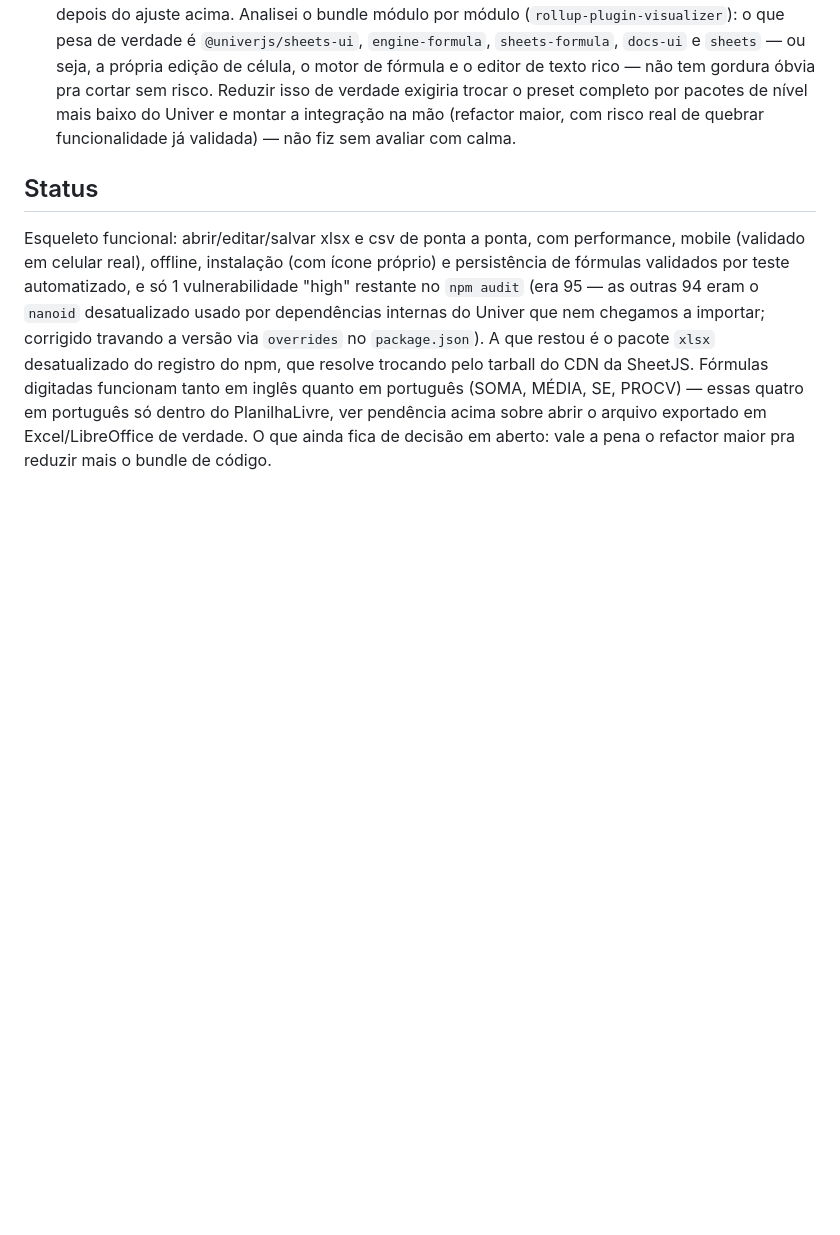
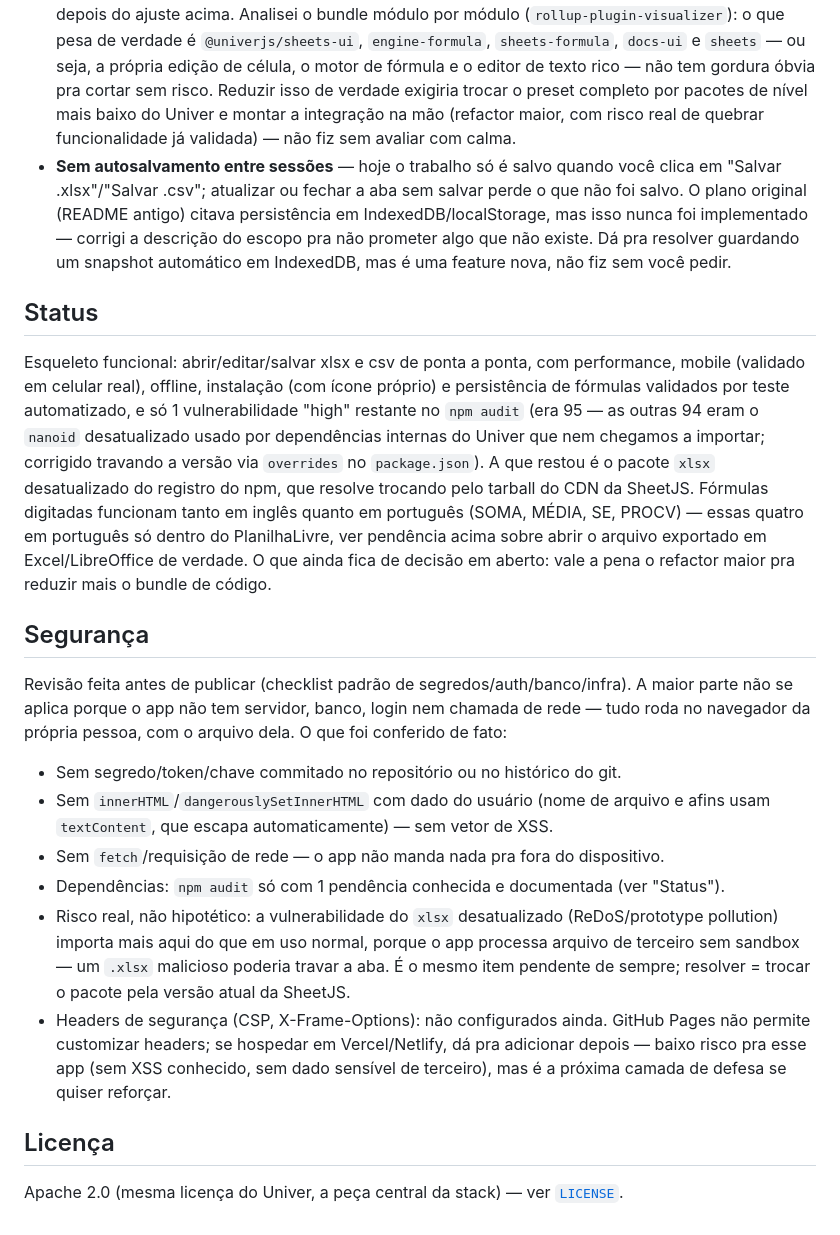
Before and after one commit to Reinaldo-rNeto/planilha-livre, a Markdown page: README.md, the part around one of its changes. GitHub-like rendering; blank space fills up the shorter version.

```diff
--- a/README.md
+++ b/README.md
@@ -62,7 +70,23 @@ Tudo isso testado em Chromium via Playwright, e o essencial (abrir arquivo, edit
 
 - **SOMA/MÉDIA/SE/PROCV só funcionam dentro do PlanilhaLivre** — o arquivo `.xlsx` exportado guarda a fórmula com esse nome em português mesmo (confirmado: `A4.f = "SOMA(A1:A3)"` no arquivo salvo), porque agora "SOMA" é uma função de verdade pro nosso app, não uma tradução visual como no Excel de verdade. Isso é diferente de `SUM`/`AVERAGE`/`IF`/`VLOOKUP`, que são nomes padrão do formato xlsx e funcionam em qualquer programa. Se você abrir esse arquivo no Excel ou LibreOffice de verdade, essas quatro fórmulas em português vão dar erro (`#NAME?`) — abrir de volta no PlanilhaLivre funciona sempre. Fórmulas digitadas em inglês, ou fórmulas de um arquivo importado (mesmo que o Excel mostre em português na tela), não têm esse problema porque já são o nome padrão. Não implementei o PROCV inteiro — só a correspondência exata (4º argumento `FALSO`) e a aproximada assumindo a 1ª coluna já ordenada (o mesmo que o Excel faz com o 4º argumento de fora), sem replicar toda a semântica de erro do VLOOKUP oficial.
 - **Código que o navegador baixa pra rodar o app continua grande:** ~6,1MB (1,71MB gzip) mesmo depois do ajuste acima. Analisei o bundle módulo por módulo (`rollup-plugin-visualizer`): o que pesa de verdade é `@univerjs/sheets-ui`, `engine-formula`, `sheets-formula`, `docs-ui` e `sheets` — ou seja, a própria edição de célula, o motor de fórmula e o editor de texto rico — não tem gordura óbvia pra cortar sem risco. Reduzir isso de verdade exigiria trocar o preset completo por pacotes de nível mais baixo do Univer e montar a integração na mão (refactor maior, com risco real de quebrar funcionalidade já validada) — não fiz sem avaliar com calma.
+- **Sem autosalvamento entre sessões** — hoje o trabalho só é salvo quando você clica em "Salvar .xlsx"/"Salvar .csv"; atualizar ou fechar a aba sem salvar perde o que não foi salvo. O plano original (README antigo) citava persistência em IndexedDB/localStorage, mas isso nunca foi implementado — corrigi a descrição do escopo pra não prometer algo que não existe. Dá pra resolver guardando um snapshot automático em IndexedDB, mas é uma feature nova, não fiz sem você pedir.
 
 ## Status
 
 Esqueleto funcional: abrir/editar/salvar xlsx e csv de ponta a ponta, com performance, mobile (validado em celular real), offline, instalação (com ícone próprio) e persistência de fórmulas validados por teste automatizado, e só 1 vulnerabilidade "high" restante no `npm audit` (era 95 — as outras 94 eram o `nanoid` desatualizado usado por dependências internas do Univer que nem chegamos a importar; corrigido travando a versão via `overrides` no `package.json`). A que restou é o pacote `xlsx` desatualizado do registro do npm, que resolve trocando pelo tarball do CDN da SheetJS. Fórmulas digitadas funcionam tanto em inglês quanto em português (SOMA, MÉDIA, SE, PROCV) — essas quatro em português só dentro do PlanilhaLivre, ver pendência acima sobre abrir o arquivo exportado em Excel/LibreOffice de verdade. O que ainda fica de decisão em aberto: vale a pena o refactor maior pra reduzir mais o bundle de código.
+
+## Segurança
+
+Revisão feita antes de publicar (checklist padrão de segredos/auth/banco/infra). A maior parte não se aplica porque o app não tem servidor, banco, login nem chamada de rede — tudo roda no navegador da própria pessoa, com o arquivo dela. O que foi conferido de fato:
+
+- Sem segredo/token/chave commitado no repositório ou no histórico do git.
+- Sem `innerHTML`/`dangerouslySetInnerHTML` com dado do usuário (nome de arquivo e afins usam `textContent`, que escapa automaticamente) — sem vetor de XSS.
+- Sem `fetch`/requisição de rede — o app não manda nada pra fora do dispositivo.
+- Dependências: `npm audit` só com 1 pendência conhecida e documentada (ver "Status").
+- Risco real, não hipotético: a vulnerabilidade do `xlsx` desatualizado (ReDoS/prototype pollution) importa mais aqui do que em uso normal, porque o app processa arquivo de terceiro sem sandbox — um `.xlsx` malicioso poderia travar a aba. É o mesmo item pendente de sempre; resolver = trocar o pacote pela versão atual da SheetJS.
+- Headers de segurança (CSP, X-Frame-Options): não configurados ainda. GitHub Pages não permite customizar headers; se hospedar em Vercel/Netlify, dá pra adicionar depois — baixo risco pra esse app (sem XSS conhecido, sem dado sensível de terceiro), mas é a próxima camada de defesa se quiser reforçar.
+
+## Licença
+
+Apache 2.0 (mesma licença do Univer, a peça central da stack) — ver [`LICENSE`](./LICENSE).
```
Also changed, not shown: other parts of README.md (+9 -1 lines), CLAUDE.md (added, +17 -0 lines), docs/screenshot.png (added), 3 other files.
